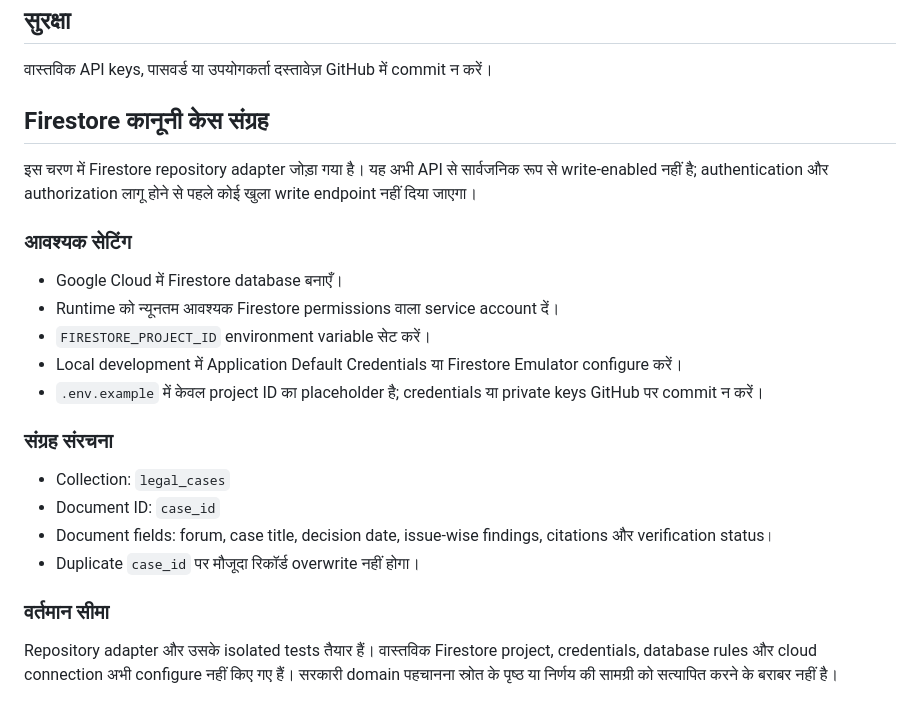
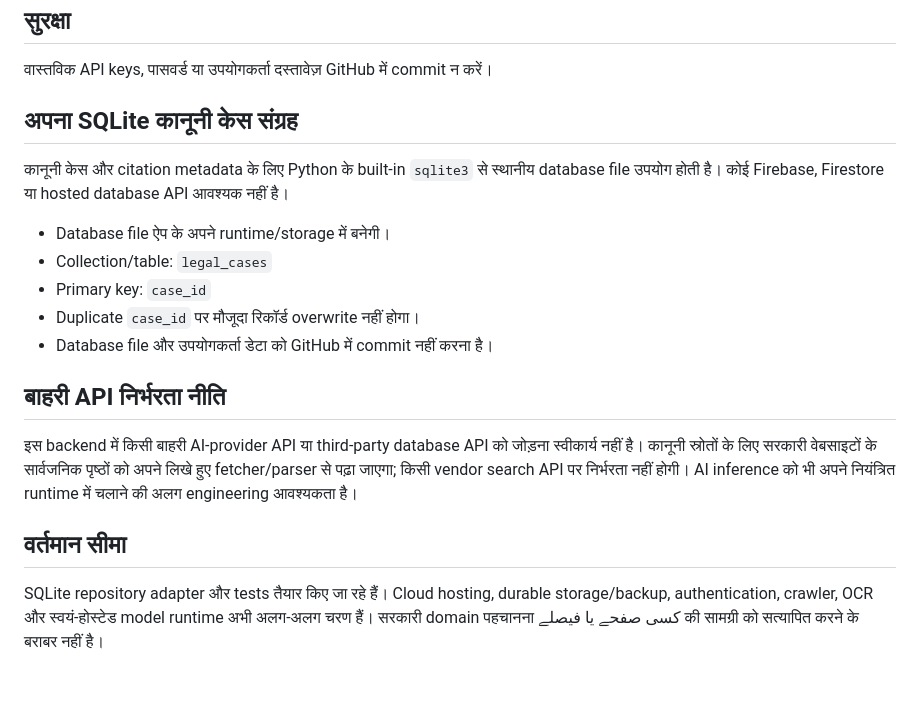
Before and after one commit to govindaala/rti_backend, a Markdown page: README.md, the part around the change. Rendered like a GitHub page.

Commit message:
SQLite और no third-party API नीति दस्तावेज़ित करें

```diff
--- a/README.md
+++ b/README.md
@@ -26,25 +26,20 @@ API दस्तावेज़: `http://127.0.0.1:8000/docs`
 
 ## सुरक्षा
 वास्तविक API keys, पासवर्ड या उपयोगकर्ता दस्तावेज़ GitHub में commit न करें।
-## Firestore कानूनी केस संग्रह
+## अपना SQLite कानूनी केस संग्रह
 
-इस चरण में Firestore repository adapter जोड़ा गया है। यह अभी API से सार्वजनिक रूप से write-enabled नहीं है; authentication और authorization लागू होने से पहले कोई खुला write endpoint नहीं दिया जाएगा।
+कानूनी केस और citation metadata के लिए Python के built-in `sqlite3` से स्थानीय database file उपयोग होती है। कोई Firebase, Firestore या hosted database API आवश्यक नहीं है।
 
-### आवश्यक सेटिंग
+- Database file ऐप के अपने runtime/storage में बनेगी।
+- Collection/table: `legal_cases`
+- Primary key: `case_id`
+- Duplicate `case_id` पर मौजूदा रिकॉर्ड overwrite नहीं होगा।
+- Database file और उपयोगकर्ता डेटा को GitHub में commit नहीं करना है।
 
-- Google Cloud में Firestore database बनाएँ।
-- Runtime को न्यूनतम आवश्यक Firestore permissions वाला service account दें।
-- `FIRESTORE_PROJECT_ID` environment variable सेट करें।
-- Local development में Application Default Credentials या Firestore Emulator configure करें।
-- `.env.example` में केवल project ID का placeholder है; credentials या private keys GitHub पर commit न करें।
+## बाहरी API निर्भरता नीति
 
-### संग्रह संरचना
+इस backend में किसी बाहरी AI-provider API या third-party database API को जोड़ना स्वीकार्य नहीं है। कानूनी स्रोतों के लिए सरकारी वेबसाइटों के सार्वजनिक पृष्ठों को अपने लिखे हुए fetcher/parser से पढ़ा जाएगा; किसी vendor search API पर निर्भरता नहीं होगी। AI inference को भी अपने नियंत्रित runtime में चलाने की अलग engineering आवश्यकता है।
 
-- Collection: `legal_cases`
-- Document ID: `case_id`
-- Document fields: forum, case title, decision date, issue-wise findings, citations और verification status।
-- Duplicate `case_id` पर मौजूदा रिकॉर्ड overwrite नहीं होगा।
+## वर्तमान सीमा
 
-### वर्तमान सीमा
-
-Repository adapter और उसके isolated tests तैयार हैं। वास्तविक Firestore project, credentials, database rules और cloud connection अभी configure नहीं किए गए हैं। सरकारी domain पहचानना स्रोत के पृष्ठ या निर्णय की सामग्री को सत्यापित करने के बराबर नहीं है।
+SQLite repository adapter और tests तैयार किए जा रहे हैं। Cloud hosting, durable storage/backup, authentication, crawler, OCR और स्वयं-होस्टेड model runtime अभी अलग-अलग चरण हैं। सरकारी domain पहचानना کسی صفحے یا فیصلے की सामग्री को सत्यापित करने के बराबर नहीं है।
```
